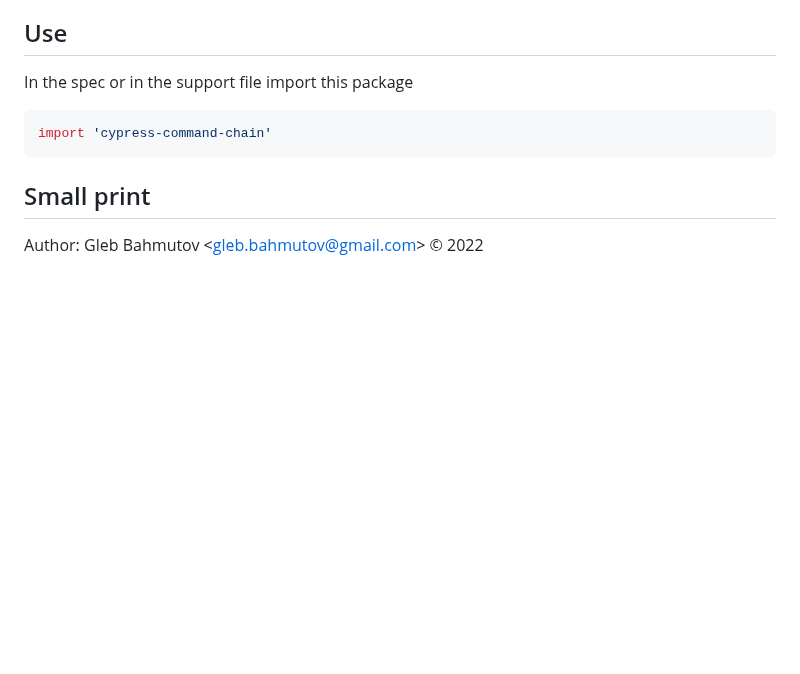
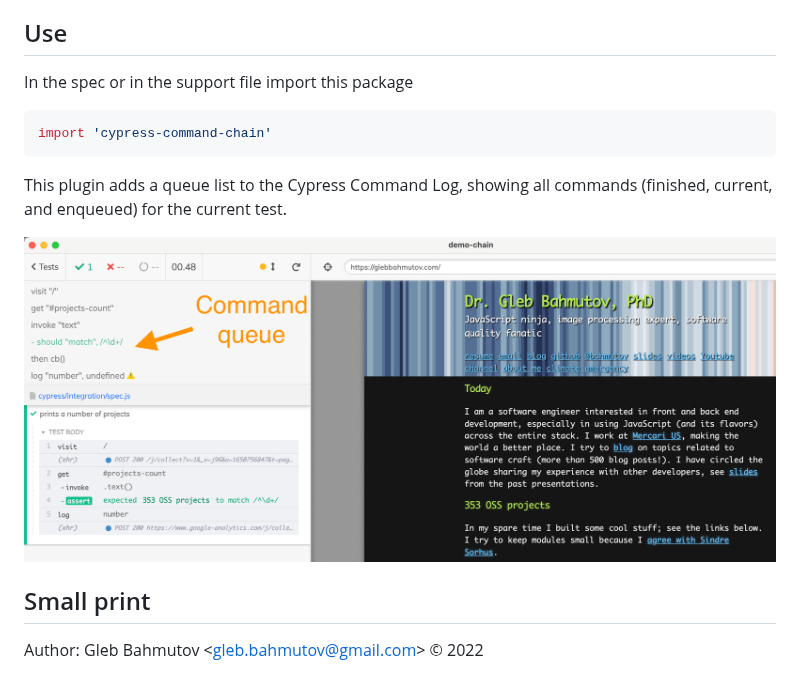
Before and after one commit to bahmutov/cypress-command-chain, a Markdown page: README.md, the part around the change. GitHub-like rendering; pictures changed too: images/queue.png (added); blank space fills up the shorter version.

Commit message:
add image [skip ci]

````diff
--- a/README.md
+++ b/README.md
@@ -18,6 +18,10 @@ In the spec or in the support file import this package
 ```js
 import 'cypress-command-chain'
 ```
+
+This plugin adds a queue list to the Cypress Command Log, showing all commands (finished, current, and enqueued) for the current test.
+
+![Command queue](./images/queue.png)
 
 ## Small print
 
````
